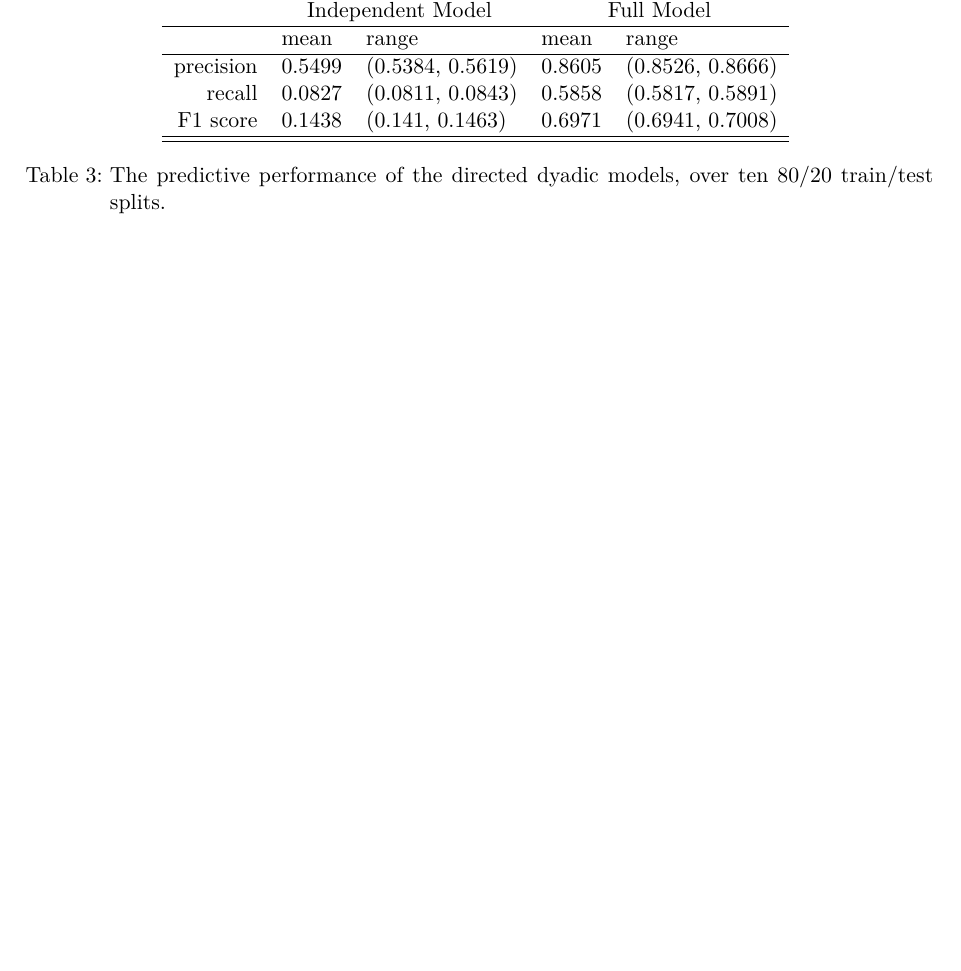
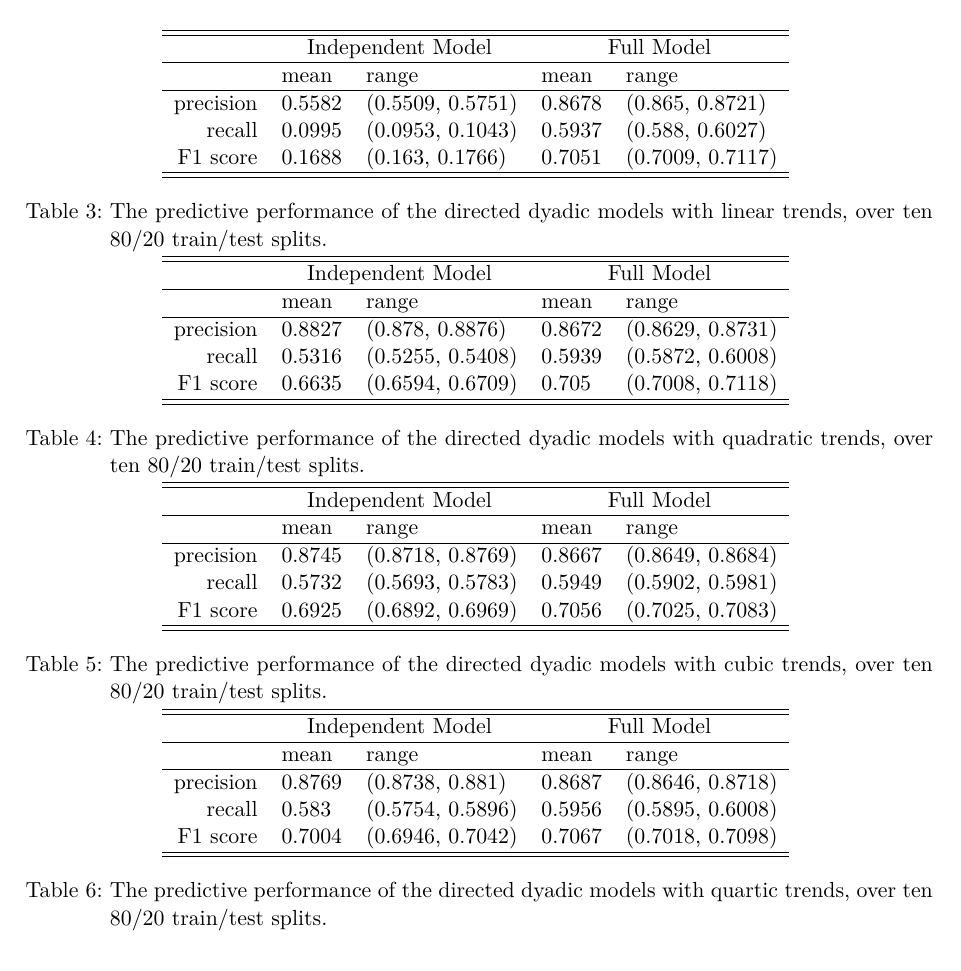
Before and after one commit to desmarais-lab/Supreme_Court_Citation_Network, a LaTeX paper (Tex/paper.tex): part of page 19 of 24 before the commit and part of page 20 of 25 after it, cut so that both start at the same text, the shorter picture padded with empty space. Compiled offline with pdfLaTeX.

Commit message:
added holdout experiment results to tex

```diff
--- a/Tex/paper.tex
+++ b/Tex/paper.tex
@@ -358,18 +358,56 @@ Our case for studying legal citations at the directed dyadic level hinges upon t
 
 In our prediction experiment we randomly split the directed dyads into an 80\% training set and a 20\% test set. The parameters of the model are estimated using the directed dyads in the training set, and the parameters are used to form the conditional probability of a tie for all of the directed dyads in the test set. Directed dyads for which the conditional probability of a tie exceeds 0.5 are predicted to be citations. The experiment is run with the full model, and with a model that excludes all of the dependence terms (i.e., all terms involving reciprocity, in and out stars, and triangles)---the independent dyads model. We run this experiment for 10 iterations. Predictive performance is evaluated with three common and related measures---precision (i.e., the proportion of predicted citations that are actually citations), recall (the proportion of actual citations that are predicted to be citations), and the F1 score (the harmonic mean of precision and recall) \citep[see, e.g.,][for discussion of these measures]{makhoul1999performance}. All three measures are bounded between 0 and 1, with higher scores indicating better performance.
 
-\begin{table}[ht]
+\begin{table}[H]
 \centering
 \begin{tabular}{rllll}
 \hline \hline
 & \multicolumn{2}{c}{Independent Model} & \multicolumn{2}{c}{Full Model} \\
-  \hline
+   \hline
  & mean & range & mean & range \\
   \hline
-precision & 0.5499 & (0.5384, 0.5619) & 0.8605 & (0.8526, 0.8666) \\
-  recall & 0.0827 & (0.0811, 0.0843) & 0.5858 & (0.5817, 0.5891) \\
-  F1 score & 0.1438 & (0.141, 0.1463) & 0.6971 & (0.6941, 0.7008) \\
+precision & 0.5582 & (0.5509, 0.5751) & 0.8678 & (0.865, 0.8721) \\
+  recall & 0.0995 & (0.0953, 0.1043) & 0.5937 & (0.588, 0.6027) \\
+  F1 score & 0.1688 & (0.163, 0.1766) & 0.7051 & (0.7009, 0.7117) \\
    \hline \hline
 \end{tabular}
-\caption{The predictive performance of the directed dyadic models, over ten 80/20 train/test splits.}
-\label{tab:prediction}
+\caption{The predictive performance of the directed dyadic models with linear trends, over ten 80/20 train/test splits.}
+\label{tab:prediction_linear}
+\begin{tabular}{rllll}
+\hline \hline
+& \multicolumn{2}{c}{Independent Model} & \multicolumn{2}{c}{Full Model} \\
+   \hline
+ & mean & range & mean & range \\
+  \hline
+precision & 0.8827 & (0.878, 0.8876) & 0.8672 & (0.8629, 0.8731) \\
+  recall & 0.5316 & (0.5255, 0.5408) & 0.5939 & (0.5872, 0.6008) \\
+  F1 score & 0.6635 & (0.6594, 0.6709) & 0.705 & (0.7008, 0.7118) \\
+   \hline \hline
+\end{tabular}
+\caption{The predictive performance of the directed dyadic models with quadratic trends, over ten 80/20 train/test splits.}
+\label{tab:prediction_quadratic}
+\begin{tabular}{rllll}
+\hline \hline
+& \multicolumn{2}{c}{Independent Model} & \multicolumn{2}{c}{Full Model} \\
+   \hline
+ & mean & range & mean & range \\
+  \hline
+precision & 0.8745 & (0.8718, 0.8769) & 0.8667 & (0.8649, 0.8684) \\
+  recall & 0.5732 & (0.5693, 0.5783) & 0.5949 & (0.5902, 0.5981) \\
+  F1 score & 0.6925 & (0.6892, 0.6969) & 0.7056 & (0.7025, 0.7083) \\
+   \hline \hline
+\end{tabular}
+\caption{The predictive performance of the directed dyadic models with cubic trends, over ten 80/20 train/test splits.}
+\label{tab:prediction_cubic}
+\begin{tabular}{rllll}
+\hline \hline
+& \multicolumn{2}{c}{Independent Model} & \multicolumn{2}{c}{Full Model} \\
+   \hline
+ & mean & range & mean & range \\
+  \hline
+precision & 0.8769 & (0.8738, 0.881) & 0.8687 & (0.8646, 0.8718) \\
+  recall & 0.583 & (0.5754, 0.5896) & 0.5956 & (0.5895, 0.6008) \\
+  F1 score & 0.7004 & (0.6946, 0.7042) & 0.7067 & (0.7018, 0.7098) \\
+   \hline \hline
+\end{tabular}
+\caption{The predictive performance of the directed dyadic models with quartic trends, over ten 80/20 train/test splits.}
```
Also changed, not shown: Tex/paper.pdf, Tex/paper.tex (4 more changed lines), 3 other files.
